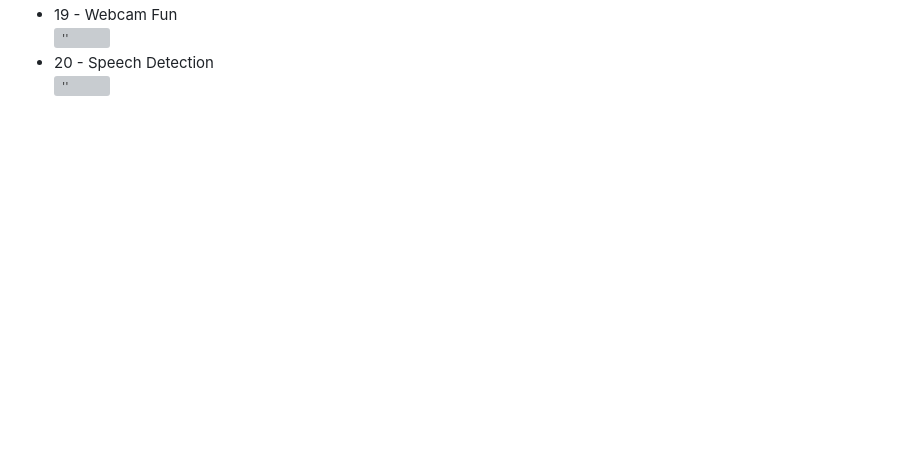
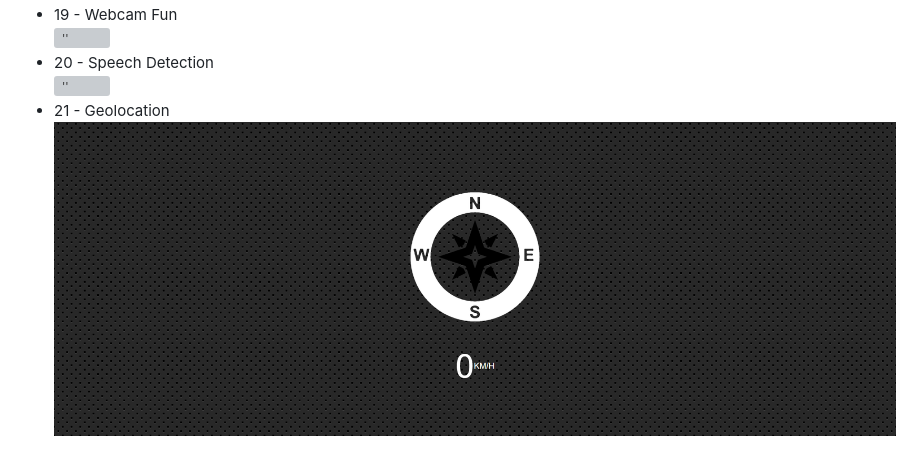
Before and after one commit to madalinaeleonorag/JavaScript30-WesBos-Challenge, a Markdown page: README.md, the part around the change. Rendered like a GitHub page; pictures changed too: screenshots/21.png (added); blank space fills up the shorter version; grey boxes are pictures that could not be loaded.

```diff
--- a/README.md
+++ b/README.md
@@ -46,3 +46,5 @@ You can find the course there: [JavaScript30](https://javascript30.com)
 ![''](./screenshots/19.png)
 * 20 - Speech Detection<br>
 ![''](./screenshots/20.png)
+* 21 - Geolocation<br>
+![''](./screenshots/21.png)
```
Also changed, not shown: 3 other files.
